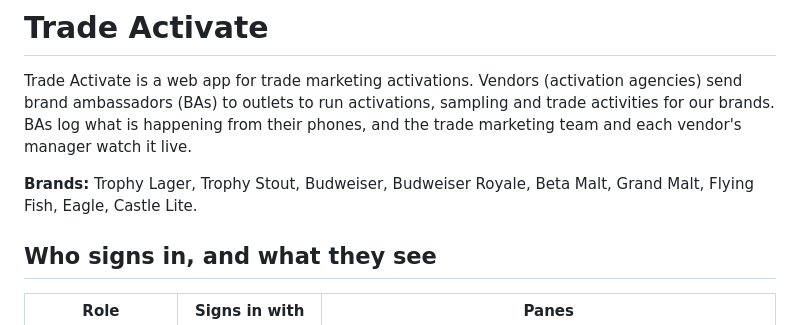
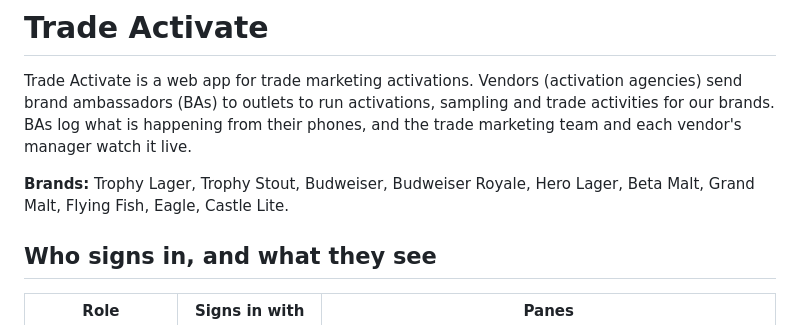
Before and after one commit to josephokwuchukwu/TradeMarketing-Activation, a Markdown page: README.md, the part around the change. GitHub-like rendering.

Commit message:
README: add Hero Lager to the brand list
Co-Authored-By: Claude Opus 5.5 (1M context) <noreply@anthropic.com>
Claude-Session: https://claude.ai/code/session_01HUcrYbc1jmzn3mwDJBstwk

```diff
--- a/README.md
+++ b/README.md
@@ -2,7 +2,7 @@
 
 Trade Activate is a web app for trade marketing activations. Vendors (activation agencies) send brand ambassadors (BAs) to outlets to run activations, sampling and trade activities for our brands. BAs log what is happening from their phones, and the trade marketing team and each vendor's manager watch it live.
 
-**Brands:** Trophy Lager, Trophy Stout, Budweiser, Budweiser Royale, Beta Malt, Grand Malt, Flying Fish, Eagle, Castle Lite.
+**Brands:** Trophy Lager, Trophy Stout, Budweiser, Budweiser Royale, Hero Lager, Beta Malt, Grand Malt, Flying Fish, Eagle, Castle Lite.
 
 ## Who signs in, and what they see
 
```
